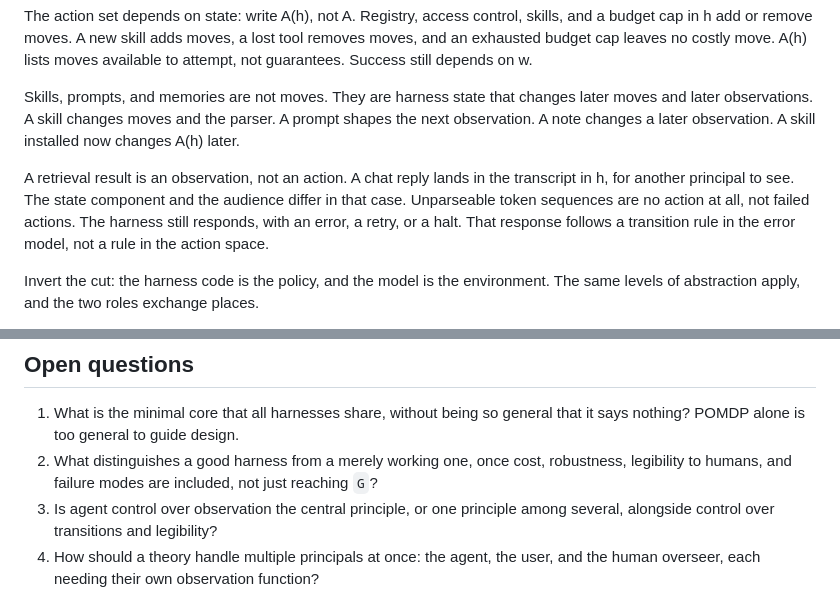
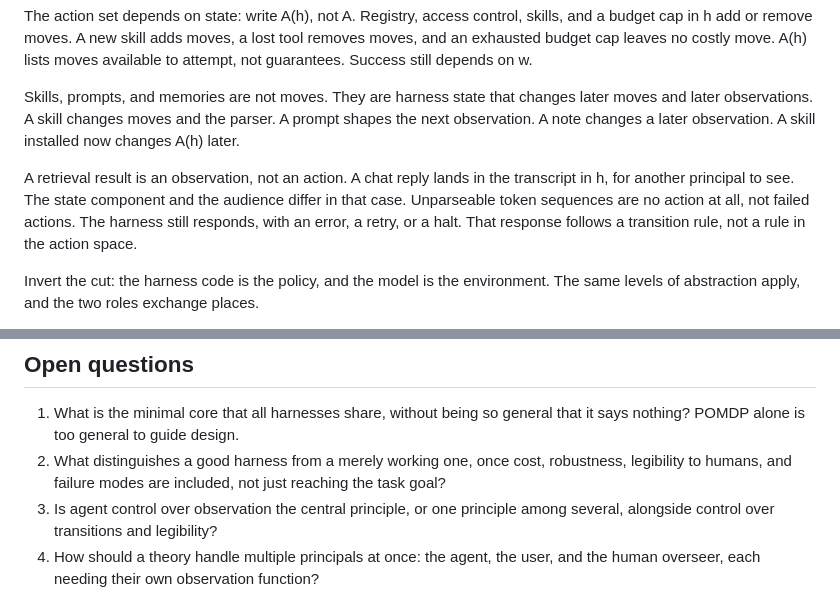
Before and after one commit to pseliota/harness-research, a Markdown page: docs/theory.md, 2 parts joined by grey strips. Drawn GitHub-style.

Commit message:
docs(theory): remove dangling references to undefined G and error model

```diff
--- a/docs/theory.md
+++ b/docs/theory.md
@@ -62,7 +62,7 @@ The action set depends on state: write A(h), not A. Registry, access control, sk
 
 Skills, prompts, and memories are not moves. They are harness state that changes later moves and later observations. A skill changes moves and the parser. A prompt shapes the next observation. A note changes a later observation. A skill installed now changes A(h) later.
 
-A retrieval result is an observation, not an action. A chat reply lands in the transcript in h, for another principal to see. The state component and the audience differ in that case. Unparseable token sequences are no action at all, not failed actions. The harness still responds, with an error, a retry, or a halt. That response follows a transition rule in the error model, not a rule in the action space.
+A retrieval result is an observation, not an action. A chat reply lands in the transcript in h, for another principal to see. The state component and the audience differ in that case. Unparseable token sequences are no action at all, not failed actions. The harness still responds, with an error, a retry, or a halt. That response follows a transition rule, not a rule in the action space.
 
 Invert the cut: the harness code is the policy, and the model is the environment. The same levels of abstraction apply, and the two roles exchange places.
 
@@ -187,7 +187,7 @@ These questions come before the more elaborate parts of the theory. They do not
 ## Open questions
 
 1. What is the minimal core that all harnesses share, without being so general that it says nothing? POMDP alone is too general to guide design.
-2. What distinguishes a good harness from a merely working one, once cost, robustness, legibility to humans, and failure modes are included, not just reaching `G`?
+2. What distinguishes a good harness from a merely working one, once cost, robustness, legibility to humans, and failure modes are included, not just reaching the task goal?
 3. Is agent control over observation the central principle, or one principle among several, alongside control over transitions and legibility?
 4. How should a theory handle multiple principals at once: the agent, the user, and the human overseer, each needing their own observation function?
 5. What invariants survive across good harnesses, across models, and across tasks?
```
